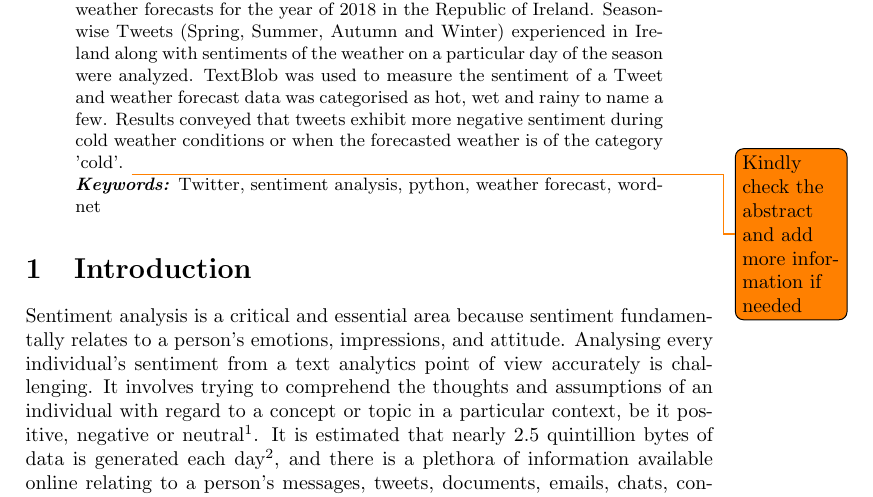
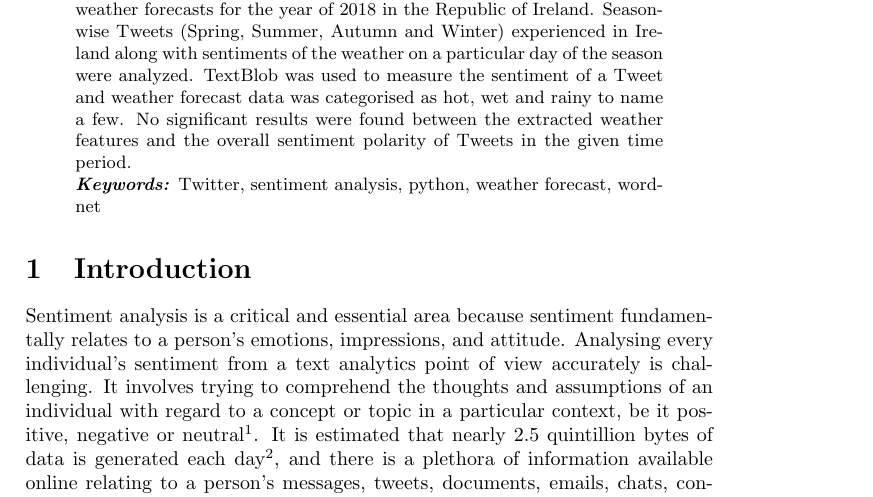
Before and after one commit to johnstcn/cs7is4group4, a LaTeX paper (group4.tex): part of page 1 of 9, cut so that both start at the same text. Compiled offline with pdfLaTeX.

Commit message:
paper: update abstract

```diff
--- a/group4.tex
+++ b/group4.tex
@@ -25,8 +25,7 @@
     \maketitle
 
     \begin{abstract}
-     In this paper, we focus on performing sentiment analysis of data retrieved from Twitter with regard to textual categories implicit in local weather forecasts for the year of 2018 in the Republic of Ireland. Season-wise Tweets (Spring, Summer, Autumn and Winter) experienced in Ireland along with sentiments of the weather on a particular day of the season were analyzed. TextBlob was used to measure the sentiment of a Tweet and weather forecast data was categorised as hot, wet and rainy to name a few. Results conveyed that tweets exhibit more negative sentiment during cold weather conditions or when the forecasted weather is of the category 'cold'.
-     \todo{Kindly check the abstract and add more information if needed}
+     In this paper, we focus on performing sentiment analysis of data retrieved from Twitter with regard to textual categories implicit in local weather forecasts for the year of 2018 in the Republic of Ireland. Season-wise Tweets (Spring, Summer, Autumn and Winter) experienced in Ireland along with sentiments of the weather on a particular day of the season were analyzed. TextBlob was used to measure the sentiment of a Tweet and weather forecast data was categorised as hot, wet and rainy to name a few. No significant results were found between the extracted weather features and the overall sentiment polarity of Tweets in the given time period.
     \\
     \textbf{\textit{Keywords:}} Twitter, sentiment analysis, python, weather forecast, wordnet
     \end{abstract}
```
